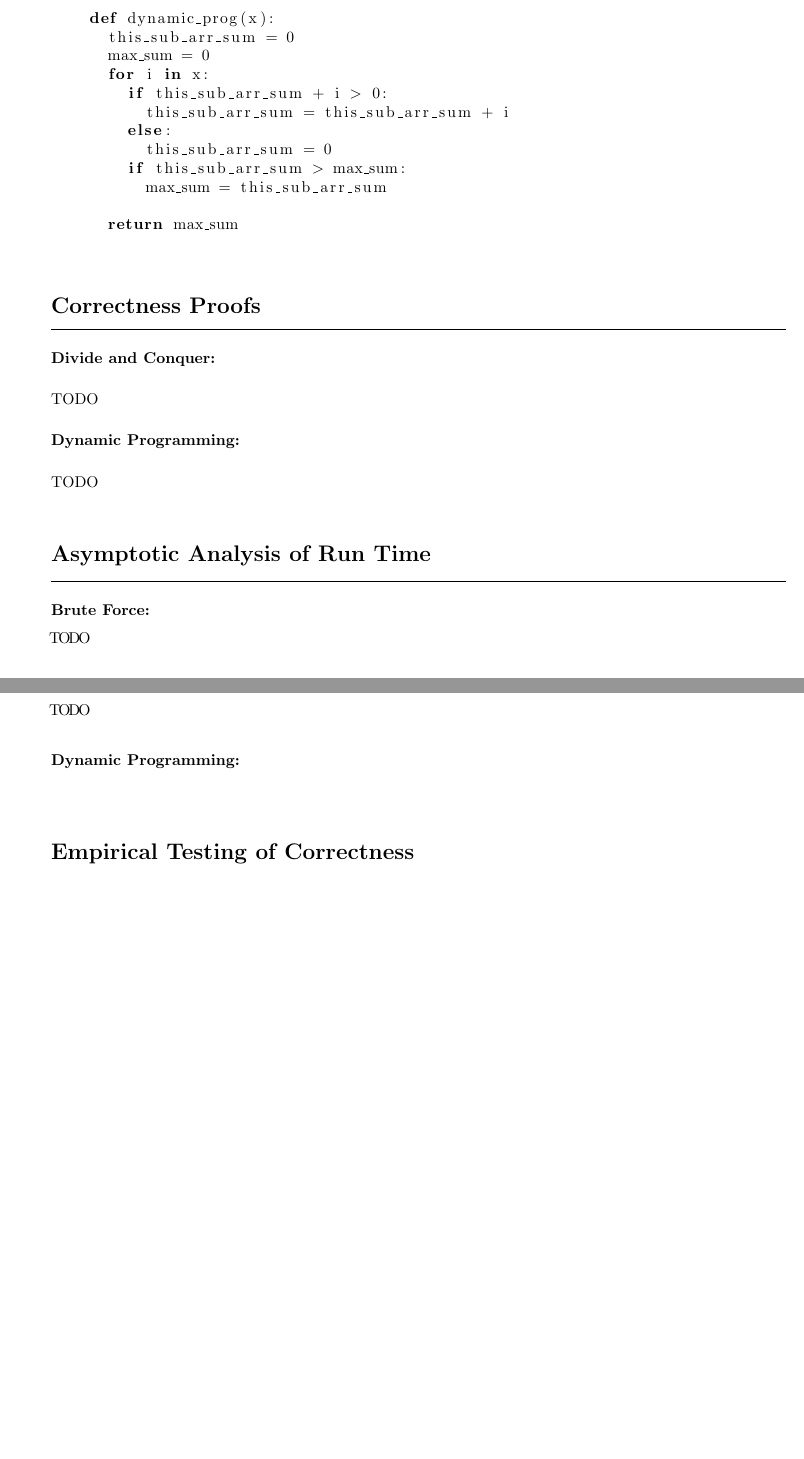
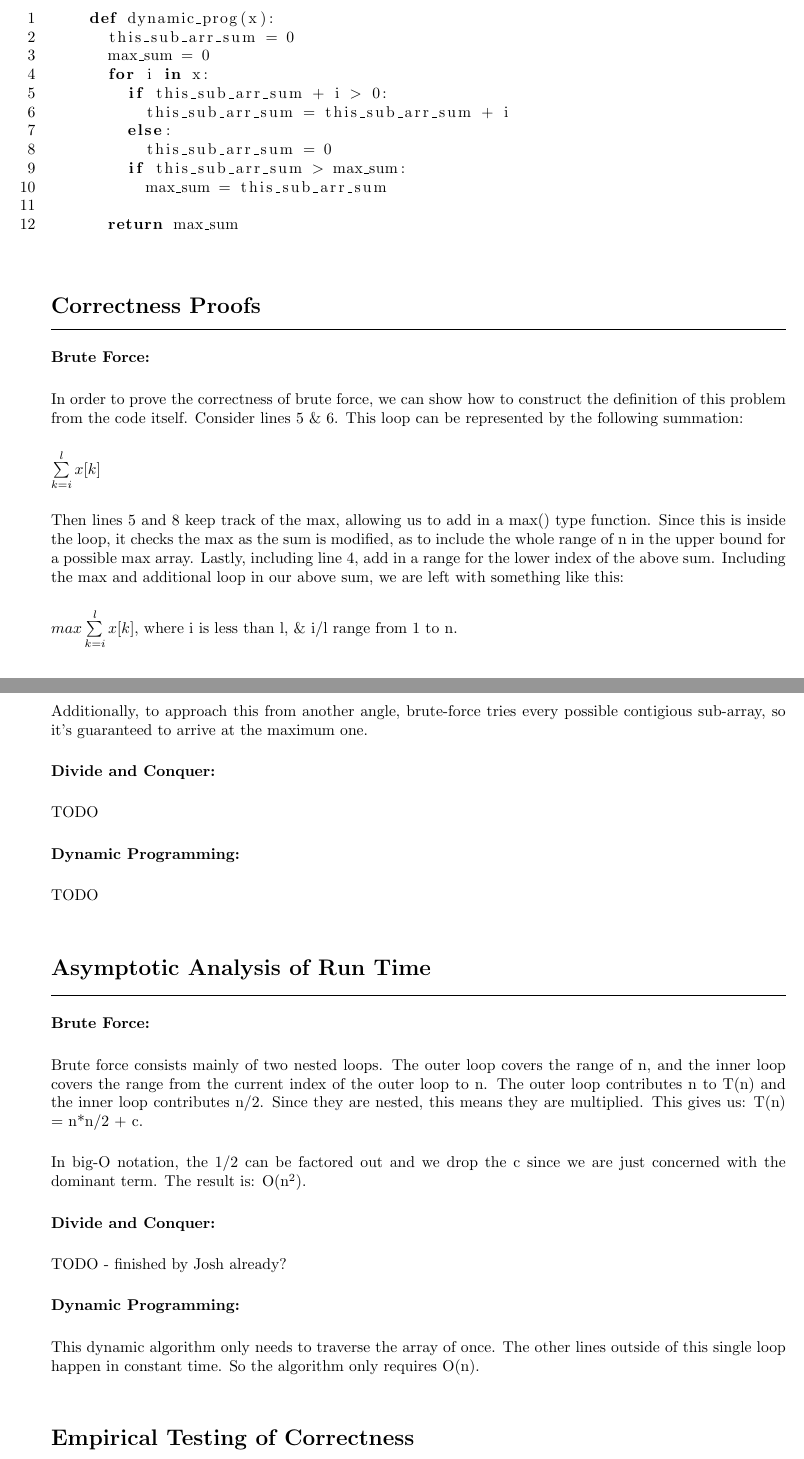
Before and after one commit to ryanmp/cs325, a LaTeX problem sheet (hw2/writeup.tex): two parts of pages 3 and 4 of 6, joined at a grey line, cut so that both start at the same text, the shorter picture padded with empty space. Compiled offline with pdfLaTeX.

Commit message:
added proof and runtime analysis

```diff
--- a/hw2/writeup.tex
+++ b/hw2/writeup.tex
@@ -167,18 +170,26 @@ According to Wikipedia:
 
     \end{lstlisting}
 
-
-
-
-
-
-
-
-
-
+\lstset{ numbers=none }
 
 \section*{Correctness Proofs}
 \hrule
+
+\begin{centering}
+\textbf{Brute Force:}
+\end{centering}
+
+In order to prove the correctness of brute force, we can show how to construct the definition of this problem from the code itself. Consider lines 5 \& 6. This loop can be represented by the following summation:
+
+$\sum\limits_{k=i}^{l} x[k]$
+
+Then lines 5 and 8 keep track of the max, allowing us to add in a max() type function. Since this is inside the loop, it checks the max as the sum is modified, as to include the whole range of n in the upper bound for a possible max array. Lastly, including line 4, add in a range for the lower index of the above sum. Including the max and additional loop in our above sum, we are left with something like this:
+
+$max \sum\limits_{k=i}^{l} x[k],$ where i is less than l, \& i/l range from 1 to n.
+
+This is the same as the definition of the maximum subarray problem.
+
+Additionally, to approach this from another angle, brute-force tries every possible contigious sub-array, so it's guaranteed to arrive at the maximum one.
 
 \begin{centering}
 \textbf{Divide and Conquer:}
@@ -198,33 +209,38 @@ TODO
 
 \section*{Asymptotic Analysis of Run Time}
 \hrule
+
 \begin{centering}
 \textbf{Brute Force:}
 \end{centering}
 
-\begin{lstlisting}%brute force asymptotic runtime goes here
+%brute force asymptotic runtime goes here
 
-TODO
+Brute force consists mainly of two nested loops. The outer loop covers the range of n, and the inner loop covers the range from the current index of the outer loop to n. The outer loop contributes n to T(n) and the inner loop contributes n/2. Since they are nested, this means they are multiplied. This gives us: T(n) = n*n/2 + c.
 
-\end{lstlisting}
+In big-O notation, the 1/2 can be factored out and we drop the c since we are just concerned with the dominant term. The result is: O(n^2).
+
+
 
 \begin{centering}
 \textbf{Divide and Conquer:}
 \end{centering}
 
-\begin{lstlisting}%divide and conquer asymptotic runtime here
+%divide and conquer asymptotic runtime here
 
-TODO
+TODO - finished by Josh already?
 
-\end{lstlisting}
+
 
 \begin{centering}
 \textbf{Dynamic Programming:}
 \end{centering}
 
-\begin{lstlisting}%dynamic programming asymptotic runtime here
+%dynamic programming asymptotic runtime here
 
-\end{lstlisting}
+This dynamic algorithm only needs to traverse the array of once. The other lines outside of this single loop happen in constant time. So the algorithm only requires O(n).
+
+
 
 \section*{Empirical Testing of Correctness}
 \hrule
```
Also changed, not shown: hw2/writeup.pdf, hw2/writeup.tex (3 more changed lines), 1 other file.
